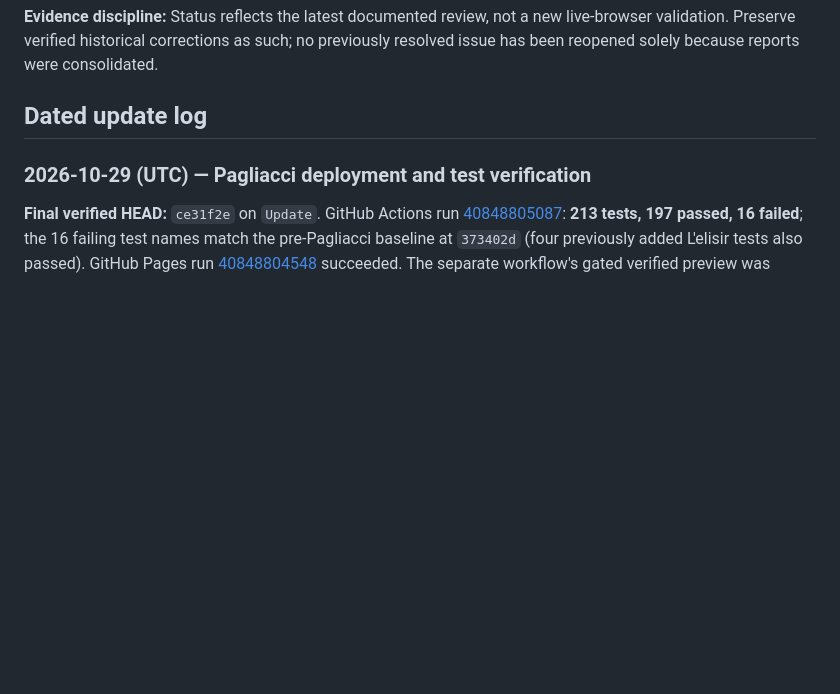
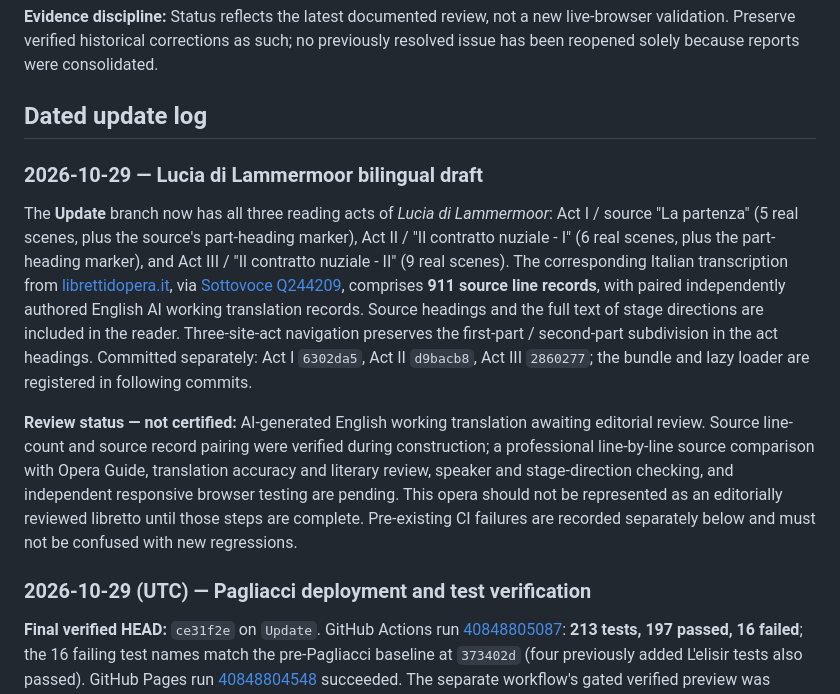
Before and after one commit to AsuraFY/my-favorite-operas, a Markdown page: docs/reviews/global-audit.md, the part around the change. GitHub-like rendering; blank space fills up the shorter version.

Commit message:
docs: record Lucia complete bilingual working draft and pending editorial review

```diff
--- a/docs/reviews/global-audit.md
+++ b/docs/reviews/global-audit.md
@@ -70,6 +70,13 @@
 **Evidence discipline:** Status reflects the latest documented review, not a new live-browser validation. Preserve verified historical corrections as such; no previously resolved issue has been reopened solely because reports were consolidated.
 
 ## Dated update log
+
+### 2026-10-29 — Lucia di Lammermoor bilingual draft
+
+The **Update** branch now has all three reading acts of *Lucia di Lammermoor*: Act I / source "La partenza" (5 real scenes, plus the source's part-heading marker), Act II / "Il contratto nuziale - I" (6 real scenes, plus the part-heading marker), and Act III / "Il contratto nuziale - II" (9 real scenes). The corresponding Italian transcription from [librettidopera.it](https://www.librettidopera.it/lucialam/lucialam.html), via [Sottovoce Q244209](https://github.com/martin-he543/sottovoce/blob/ff573f9e35a565bdb6afed35c83f091e69f5a40b/public/libretti/texts/Q244209.json), comprises **911 source line records**, with paired independently authored English AI working translation records. Source headings and the full text of stage directions are included in the reader. Three-site-act navigation preserves the first-part / second-part subdivision in the act headings. Committed separately: Act I `6302da5`, Act II `d9bacb8`, Act III `2860277`; the bundle and lazy loader are registered in following commits.
+
+**Review status — not certified:** AI-generated English working translation awaiting editorial review. Source line-count and source record pairing were verified during construction; a professional line-by-line source comparison with Opera Guide, translation accuracy and literary review, speaker and stage-direction checking, and independent responsive browser testing are pending. This opera should not be represented as an editorially reviewed libretto until those steps are complete. Pre-existing CI failures are recorded separately below and must not be confused with new regressions.
+
 
 ### 2026-10-29 (UTC) — Pagliacci deployment and test verification
 
```
